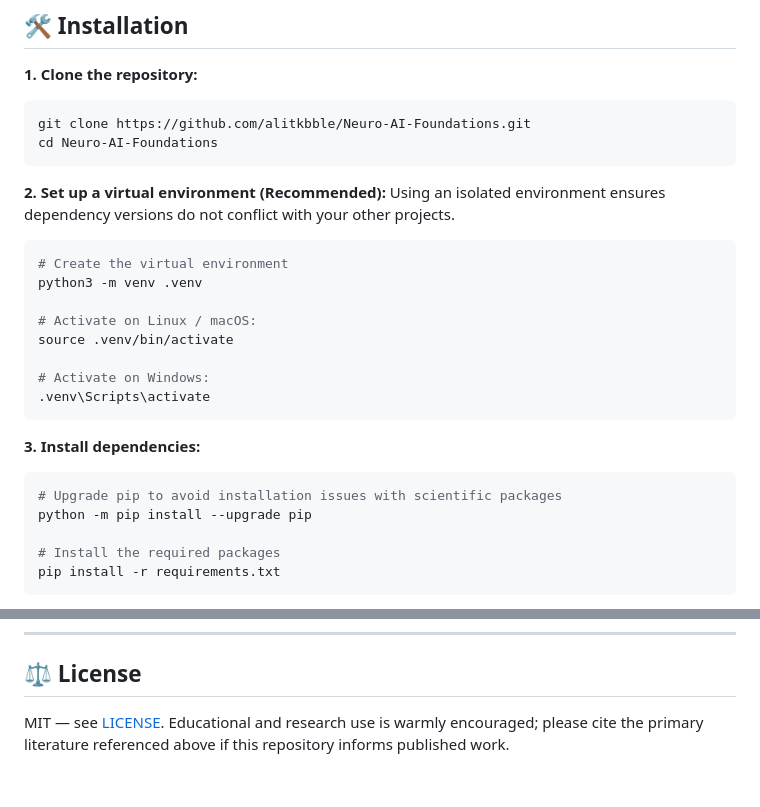
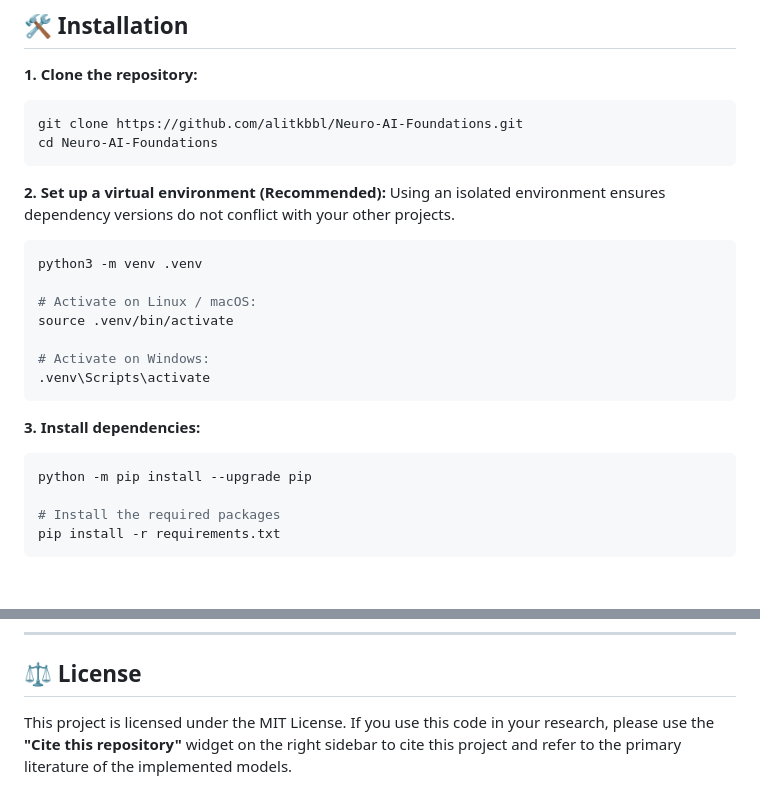
Before and after one commit to alitkbbl/Neuro-AI-Foundations, a Markdown page: README.md, 2 parts joined by grey strips. GitHub-like rendering; blank space fills up the shorter version.

````diff
--- a/README.md
+++ b/README.md
@@ -48,7 +48,7 @@ The goal of `Neuro-AI-Foundations` is to provide a clean, rigorous software foun
 
 **1. Clone the repository:**
 ```bash
-git clone https://github.com/alitkbble/Neuro-AI-Foundations.git
+git clone https://github.com/alitkbbl/Neuro-AI-Foundations.git
 cd Neuro-AI-Foundations
 ```
 
@@ -56,7 +56,6 @@ cd Neuro-AI-Foundations
 Using an isolated environment ensures dependency versions do not conflict with your other projects.
 
 ```bash
-# Create the virtual environment
 python3 -m venv .venv
 
 # Activate on Linux / macOS:
@@ -68,7 +67,6 @@ source .venv/bin/activate
 
 **3. Install dependencies:**
 ```bash
-# Upgrade pip to avoid installation issues with scientific packages
 python -m pip install --upgrade pip
 
 # Install the required packages
@@ -140,5 +137,4 @@ That's the payoff of the whole ladder: the neurons doing the work here are the s
 ---
 
 ## ⚖️ License
-
-MIT — see [LICENSE](LICENSE). Educational and research use is warmly encouraged; please cite the primary literature referenced above if this repository informs published work.
+This project is licensed under the MIT License. If you use this code in your research, please use the **"Cite this repository"** widget on the right sidebar to cite this project and refer to the primary literature of the implemented models.
````
Also changed, not shown: other parts of README.md (+6 -7 lines).
